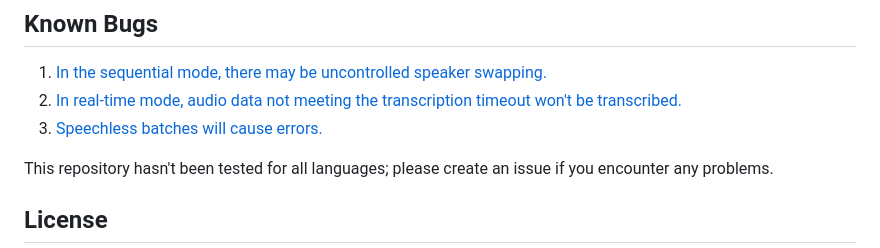
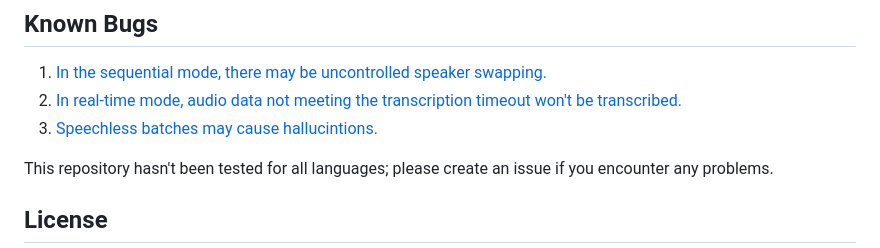
Before and after one commit to saharmor/whisper-playground, a Markdown page: README.md, the part around the change. Drawn GitHub-style.

Commit message:
Update README.md
Update issue

```diff
--- a/README.md
+++ b/README.md
@@ -50,7 +50,7 @@ Note: If you don't have a huggingface account, you need to create one.
 
 1. [In the sequential mode, there may be uncontrolled speaker swapping.](https://github.com/saharmor/whisper-playground/issues/27)
 2. [In real-time mode, audio data not meeting the transcription timeout won't be transcribed.](https://github.com/saharmor/whisper-playground/issues/28)
-3. [Speechless batches will cause errors.](https://github.com/saharmor/whisper-playground/issues/25)
+3. [Speechless batches may cause hallucintions.](https://github.com/saharmor/whisper-playground/issues/25)
 
 This repository hasn't been tested for all languages; please create an issue if you encounter any problems.
 
```
